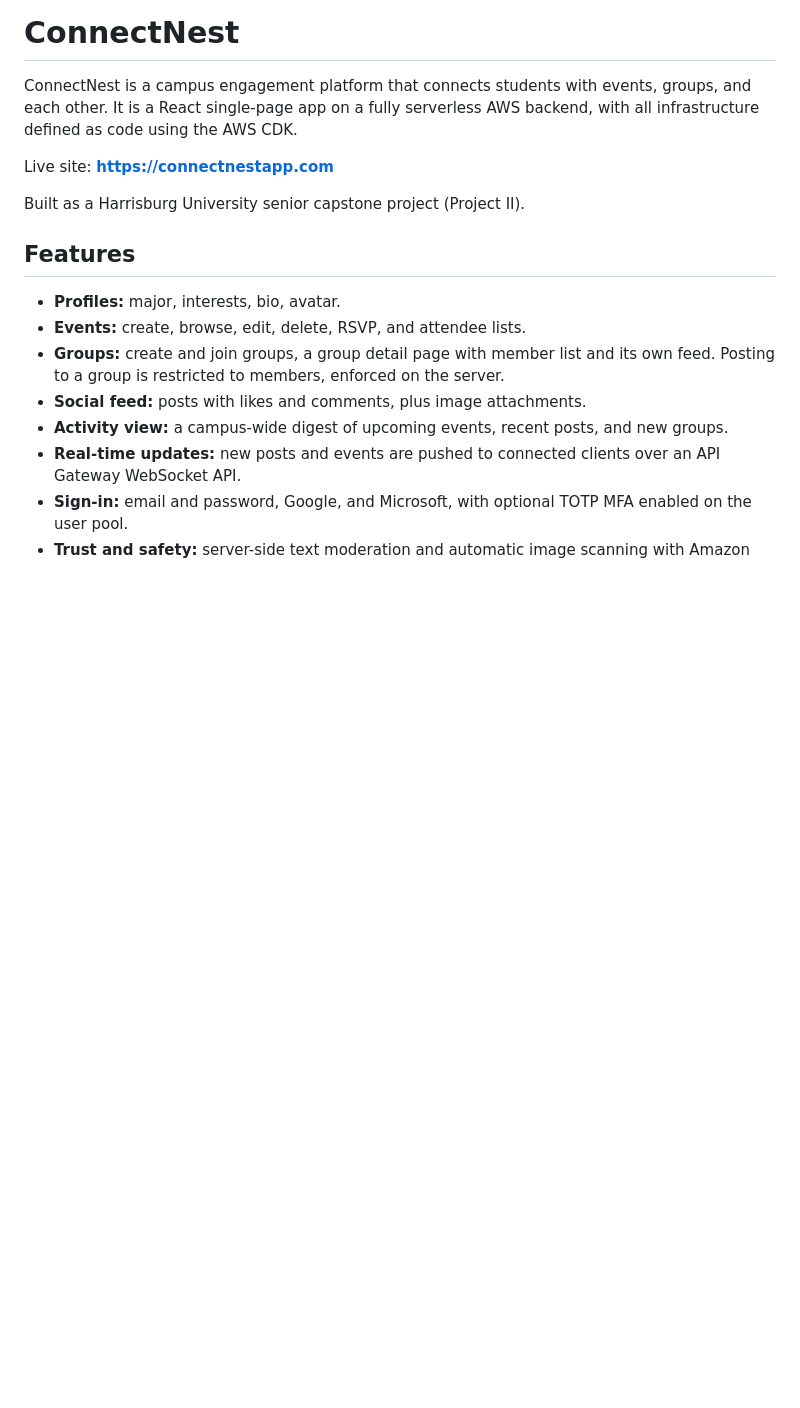
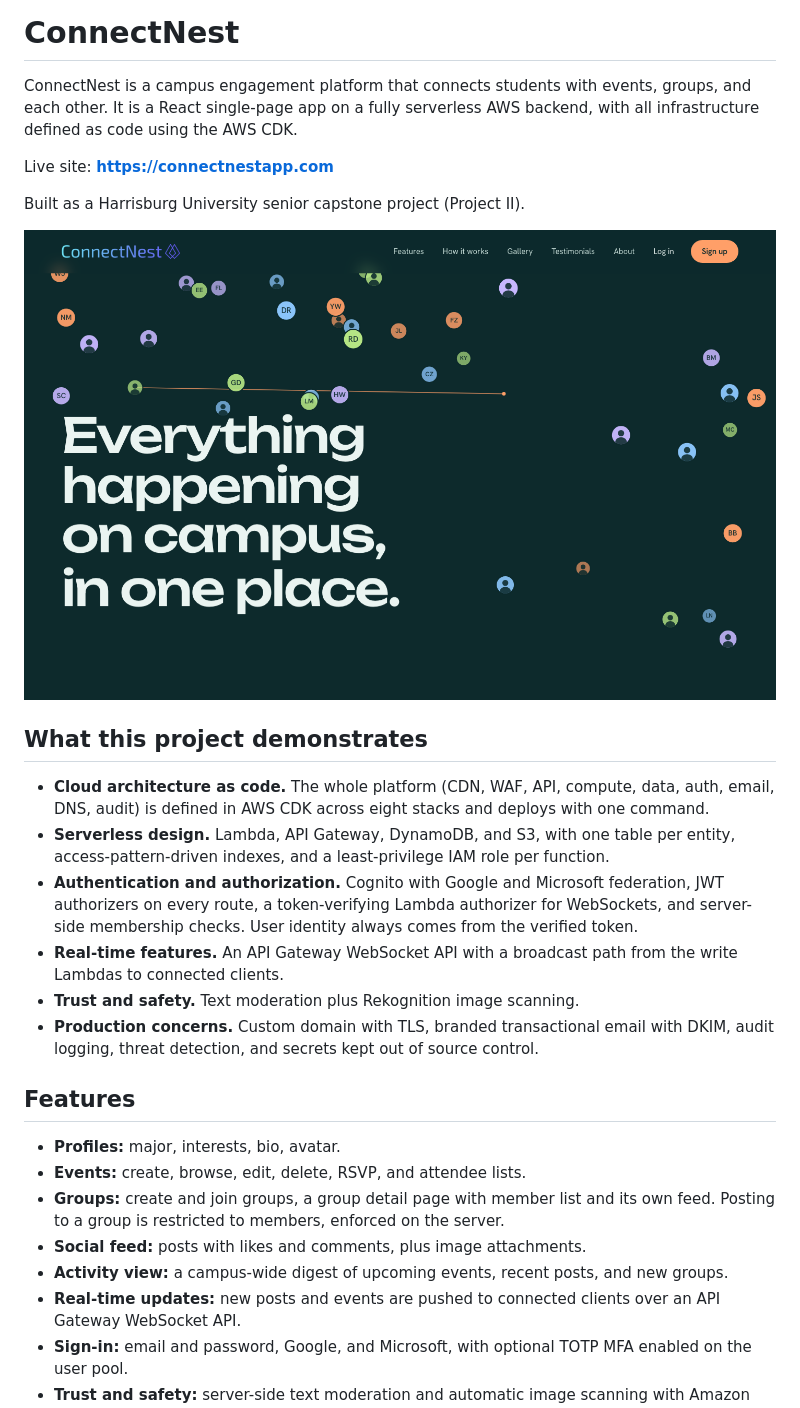
Before and after one commit to kirtan0515/ConnectNest, a Markdown page: README.md, the part around one of its changes. Rendered like a GitHub page; pictures changed too: docs/images/landing.png (added); blank space fills up the shorter version.

```diff
--- a/README.md
+++ b/README.md
@@ -7,6 +7,27 @@ backend, with all infrastructure defined as code using the AWS CDK.
 Live site: **https://connectnestapp.com**
 
 Built as a Harrisburg University senior capstone project (Project II).
+
+![ConnectNest landing page](docs/images/landing.png)
+
+## What this project demonstrates
+
+- **Cloud architecture as code.** The whole platform (CDN, WAF, API, compute,
+  data, auth, email, DNS, audit) is defined in AWS CDK across eight stacks and
+  deploys with one command.
+- **Serverless design.** Lambda, API Gateway, DynamoDB, and S3, with one table
+  per entity, access-pattern-driven indexes, and a least-privilege IAM role per
+  function.
+- **Authentication and authorization.** Cognito with Google and Microsoft
+  federation, JWT authorizers on every route, a token-verifying Lambda
+  authorizer for WebSockets, and server-side membership checks. User identity
+  always comes from the verified token.
+- **Real-time features.** An API Gateway WebSocket API with a broadcast path
+  from the write Lambdas to connected clients.
+- **Trust and safety.** Text moderation plus Rekognition image scanning.
+- **Production concerns.** Custom domain with TLS, branded transactional email
+  with DKIM, audit logging, threat detection, and secrets kept out of source
+  control.
 
 ## Features
 
```
Also changed, not shown: other parts of README.md (+25 -2 lines), 3 other files.
